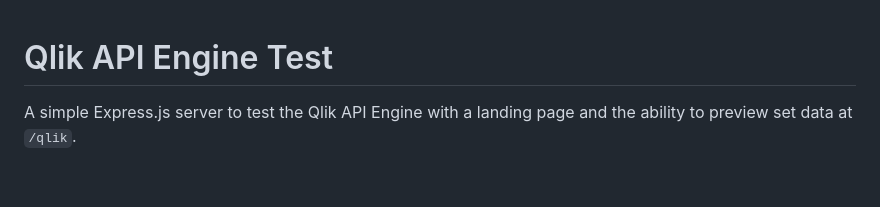
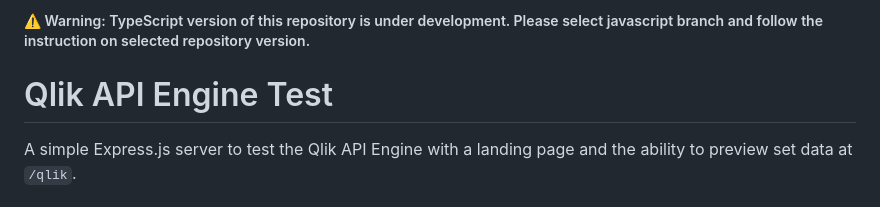
Before and after one commit to CornyCapacitor/qlik-ws-data-handler, a Markdown page: README.md, the part around the change. Rendered like a GitHub page; blank space fills up the shorter version.

Commit message:
Warning added to README.md

```diff
--- a/README.md
+++ b/README.md
@@ -1,3 +1,5 @@
+##### ⚠️ Warning: TypeScript version of this repository is under development. Please select javascript branch and follow the instruction on selected repository version.
+
 # Qlik API Engine Test
 
 A simple Express.js server to test the Qlik API Engine with a landing page and the ability to preview set data at `/qlik`.
```
